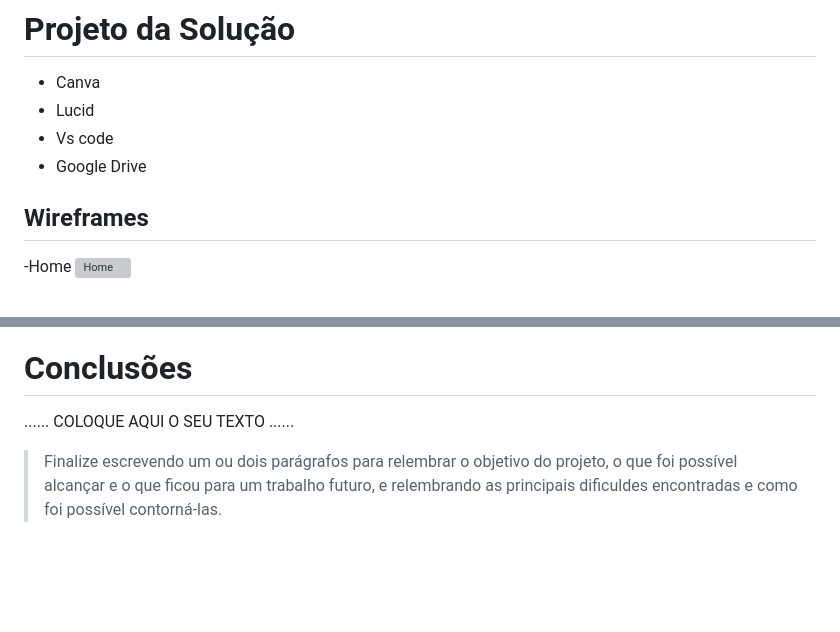
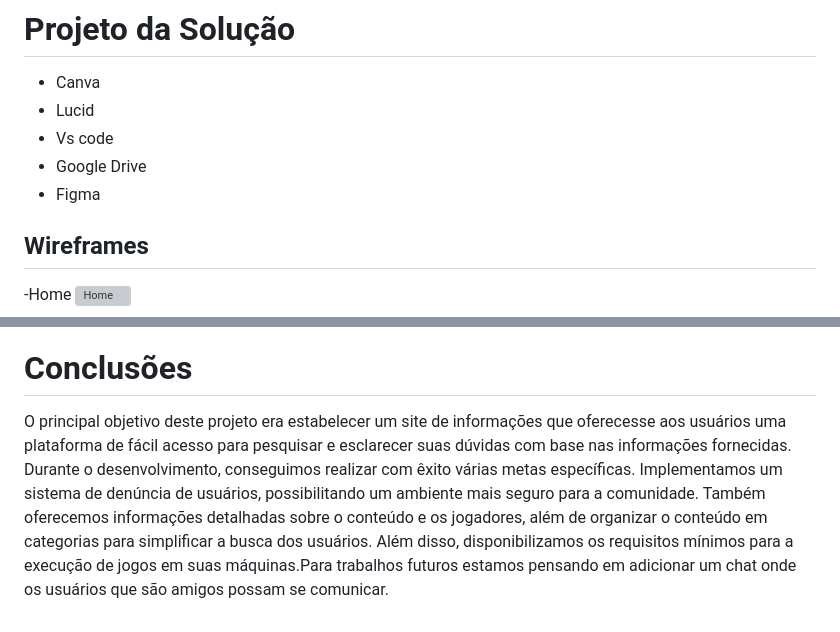
Before and after one commit to ICEI-PUCMinas-PSG-SI-TI/psg-si-2023-02-ti-web-1854101-site-de-jogos, a Markdown page: docs/relatorio/Relatorio Tecnico - TEMPLATE.md, 2 parts joined by grey strips. Rendered like a GitHub page; blank space fills up the shorter version; grey boxes are pictures that could not be loaded.

```diff
--- a/docs/relatorio/Relatorio Tecnico - TEMPLATE.md
+++ b/docs/relatorio/Relatorio Tecnico - TEMPLATE.md
@@ -119,6 +119,7 @@ A tabela que segue apresenta os requisitos funcionais do projeto.
 - Lucid
 - Vs code
 - Google Drive
+- Figma
 
 ## Wireframes
 
@@ -150,8 +151,4 @@ A tabela que segue apresenta os requisitos funcionais do projeto.
 
 # Conclusões
 
-......  COLOQUE AQUI O SEU TEXTO ......
-
-> Finalize escrevendo um ou dois parágrafos para relembrar o objetivo do projeto,
-> o que foi possível alcançar e o que ficou para um trabalho futuro, e relembrando
-> as principais dificuldes encontradas e como foi possível contorná-las.
+O principal objetivo deste projeto era estabelecer um site de informações que oferecesse aos usuários uma plataforma de fácil acesso para pesquisar e esclarecer suas dúvidas com base nas informações fornecidas. Durante o desenvolvimento, conseguimos realizar com êxito várias metas específicas. Implementamos um sistema de denúncia de usuários, possibilitando um ambiente mais seguro para a comunidade. Também oferecemos informações detalhadas sobre o conteúdo e os jogadores, além de organizar o conteúdo em categorias para simplificar a busca dos usuários. Além disso, disponibilizamos os requisitos mínimos para a execução de jogos em suas máquinas.Para trabalhos futuros estamos pensando em adicionar um chat onde os usuários que são amigos possam se comunicar.
```
